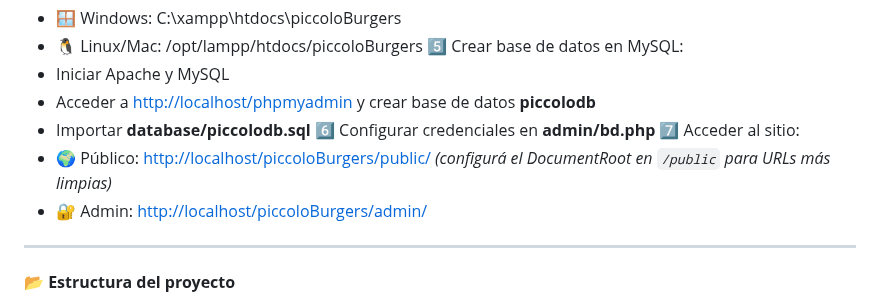
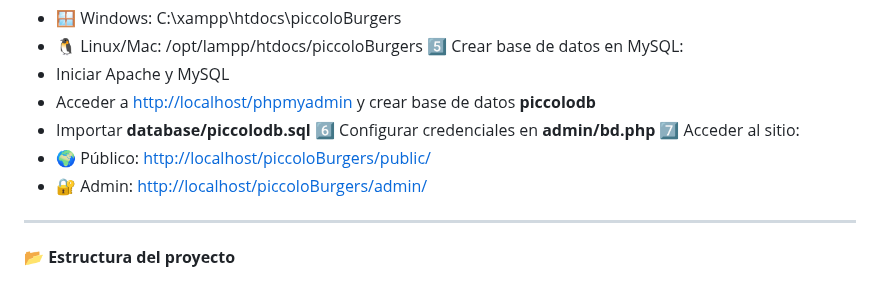
Before and after one commit to yasheyxs/piccoloBurgers, a Markdown page: README.md, the part around the change. Rendered like a GitHub page.

```diff
--- a/README.md
+++ b/README.md
@@ -87,7 +87,7 @@ git clone [https://github.com/](https://github.com/)<usuario>/piccoloBurgers.git
 * Importar **database/piccolodb.sql**
   6️⃣ Configurar credenciales en **admin/bd.php**
   7️⃣ Acceder al sitio:
-* 🌍 Público: [http://localhost/piccoloBurgers/public/](http://localhost/piccoloBurgers/public/) _(configurá el DocumentRoot en `/public` para URLs más limpias)_
+* 🌍 Público: [http://localhost/piccoloBurgers/public/](http://localhost/piccoloBurgers/public/)
 * 🔐 Admin: [http://localhost/piccoloBurgers/admin/](http://localhost/piccoloBurgers/admin/)
 
 ---------------
```
